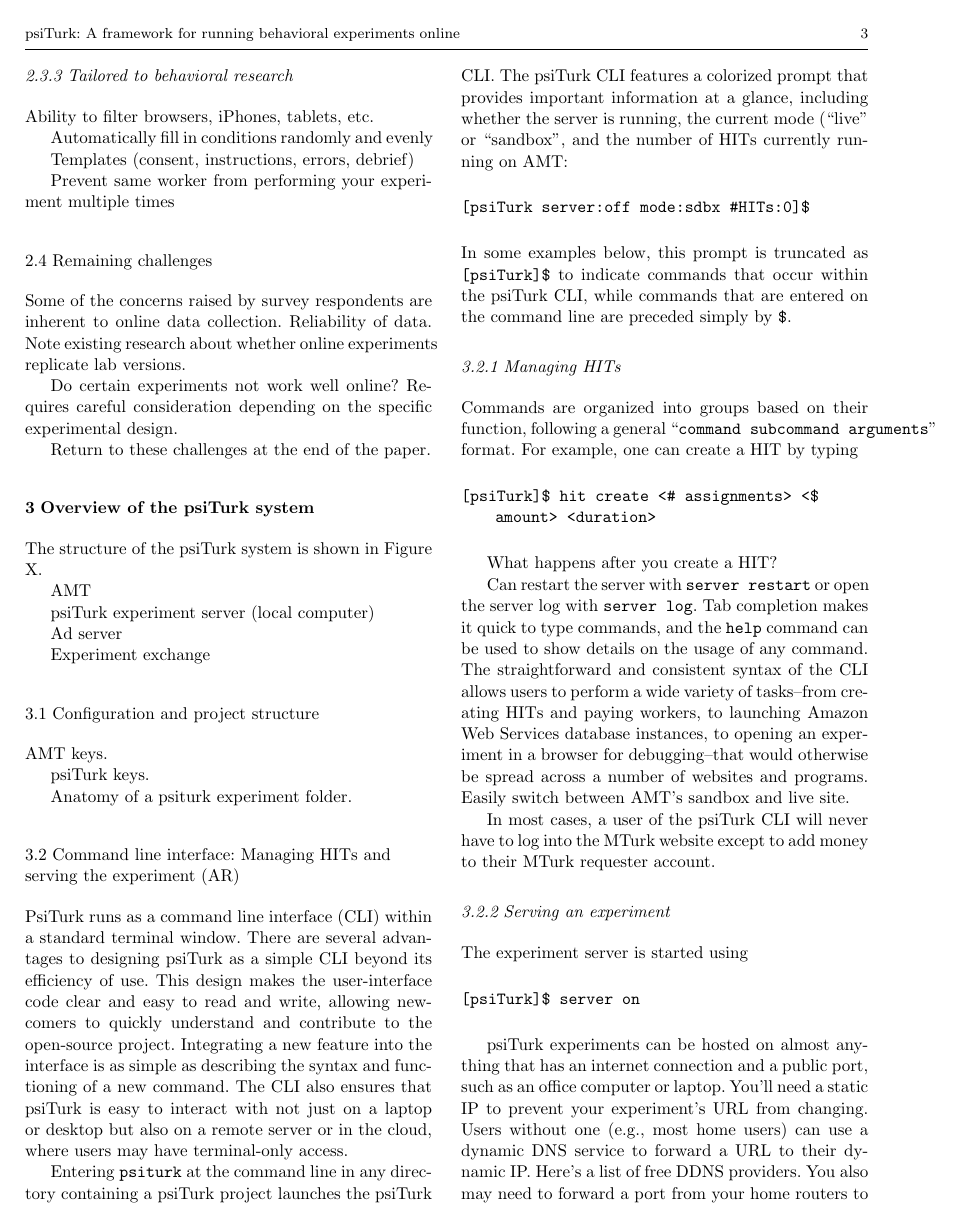
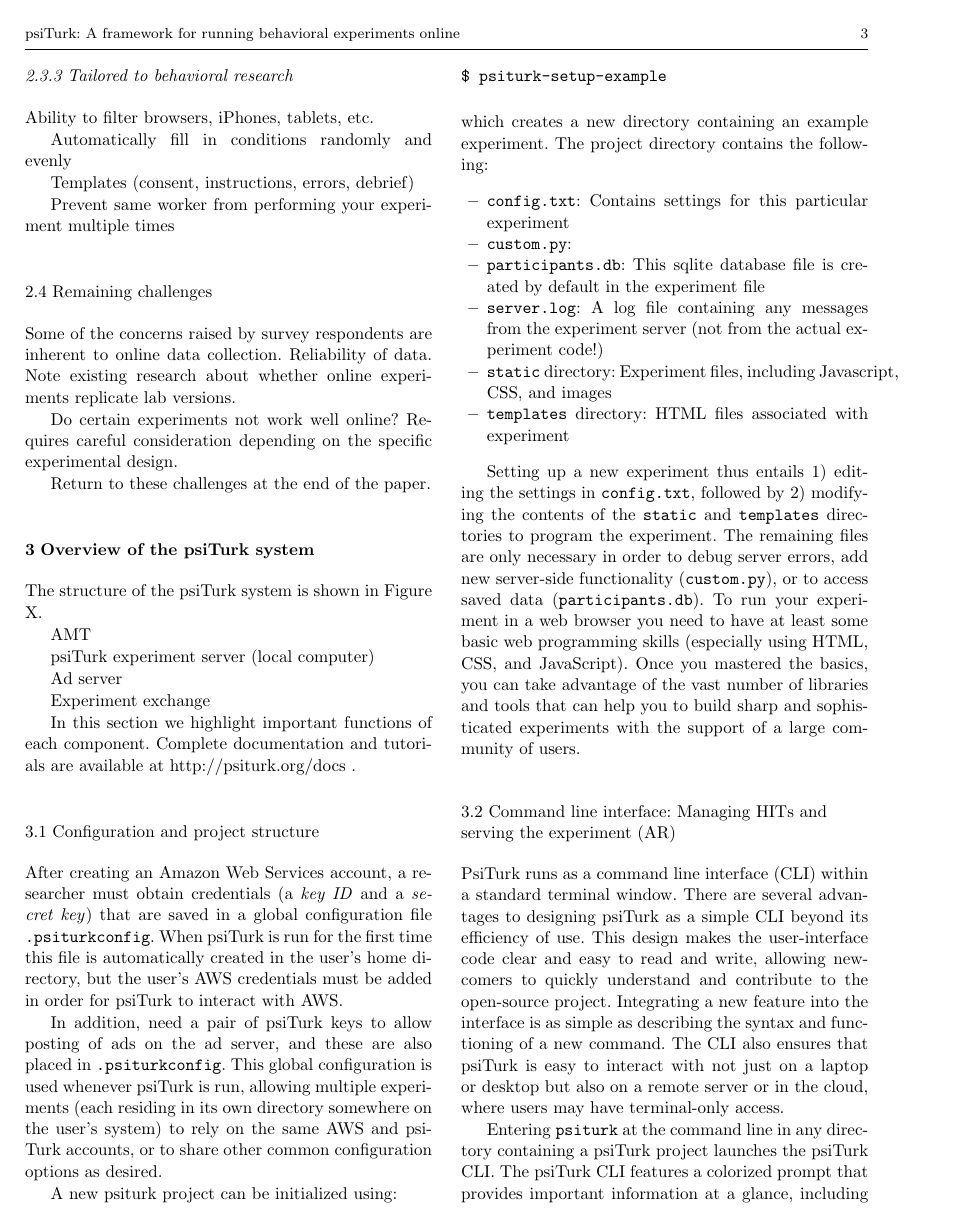
Before and after one commit to NYUCCL/psiturk-manuscript, a LaTeX paper (psiturk.tex): page 3 of 5 before the commit and page 3 of 6 after it. Compiled offline with pdfLaTeX.

Commit message:
added bit on configuration and project structure

```diff
--- a/psiturk.tex
+++ b/psiturk.tex
@@ -223,13 +227,39 @@
 
 Experiment exchange
 
+In this section we highlight important functions of each component.
+Complete documentation and tutorials are available at http://psiturk.org/docs .
+
 \subsection{Configuration and project structure}
 
-AMT keys.
+After creating an Amazon Web Services account, a researcher must obtain credentials (a \emph{key ID} and a \emph{secret key}) that are saved in a global configuration file \texttt{.psiturkconfig}.
+When psiTurk is run for the first time this file is automatically created in the user's home directory, but the user's AWS credentials must be added in order for psiTurk to interact with AWS.
 
-psiTurk keys.
+In addition, need a pair of psiTurk keys to allow posting of ads on the ad server, and these are also placed in \texttt{.psiturkconfig}.
+This global configuration is used whenever psiTurk is run, allowing multiple experiments (each residing in its own directory somewhere on the user's system) to rely on the same AWS and psiTurk accounts, or to share other common configuration options as desired.
 
-Anatomy of a psiturk experiment folder.
+A new psiturk project can be initialized using:
+
+\begin{lstlisting}
+$ psiturk-setup-example
+\end{lstlisting}
+
+\noindent which creates a new directory containing an example experiment.
+The project directory contains the following:
+
+\begin{itemize}
+\item \texttt{config.txt}: Contains settings for this particular experiment
+\item \texttt{custom.py}:
+\item \texttt{participants.db}: This sqlite database file is created by default in the experiment file
+\item \texttt{server.log}: A log file containing any messages from the experiment server (not from the actual experiment code!)
+\item \texttt{static} directory: Experiment files, including Javascript, CSS, and images
+\item \texttt{templates} directory: HTML files associated with experiment
+\end{itemize}
+
+Setting up a new experiment thus entails 1) editing the settings in \texttt{config.txt}, followed by 2) modifying the contents of the \texttt{static} and \texttt{templates} directories to program the experiment.
+The remaining files are only necessary in order to debug server errors, add new server-side functionality (\texttt{custom.py}), or to access saved data (\texttt{participants.db}).
+To run your experiment in a web browser you need to have at least some basic web programming skills (especially using HTML, CSS, and JavaScript).
+Once you mastered the basics, you can take advantage of the vast number of libraries and tools that can help you to build sharp and sophisticated experiments with the support of a large community of users.
 
 
 \subsection{Command line interface: Managing HITs and serving the experiment (AR)}
@@ -297,6 +340 @@
 
-psiTurk experiments can be hosted on almost anything that has an internet connection and a public port, such as an office computer or laptop.
-You'll need a static IP to prevent your experiment's URL from changing.
-Users without one (e.g., most home users) can use a dynamic DNS service to forward a URL to their dynamic IP.
-Here's a list of free DDNS providers.
-You also may need to forward a port from your home routers to you personal computer.
```
Also changed, not shown: psiturk.pdf, psiturk.tex (26 more changed lines).
